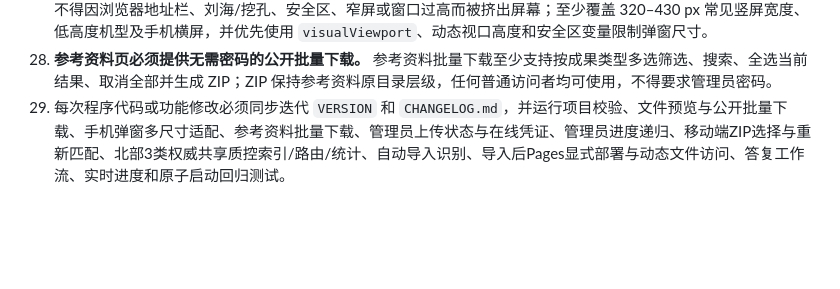
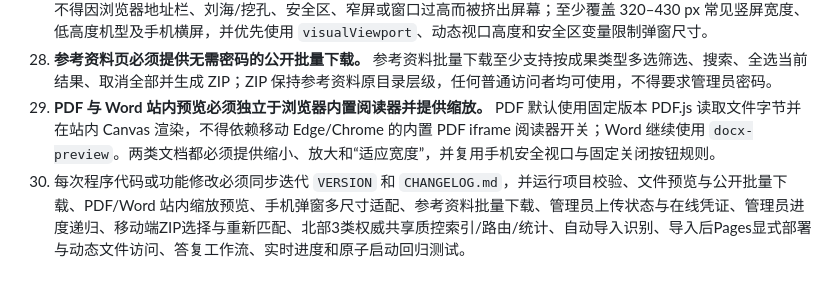
Before and after one commit to 1337816143/soil-type-mapping-inventory, a Markdown page: MAINTENANCE_RULES.md, the part around the change. GitHub-like rendering; blank space fills up the shorter version.

Commit message:
docs: lock PDF.js and Word zoom preview behavior

```diff
--- a/MAINTENANCE_RULES.md
+++ b/MAINTENANCE_RULES.md
@@ -30,4 +30,5 @@
 26. **每个成果标签页必须提供无需密码的公开批量下载。** 按钮放在“管理员删除”之后；批量下载界面至少包含搜索、全选当前结果、按市、按作业单位、按成果类型、按区县筛选，并允许多维 AND 交叉组合。北部共享报告按真实任务关联参与筛选，但生成下载包时必须按物理仓库路径去重，同一原文件不得重复打包。
 27. **所有站内文件/批量下载弹窗必须完整适配手机可视区域。** 关闭按钮必须始终固定在当前可视窗口顶部可操作位置，不得因浏览器地址栏、刘海/挖孔、安全区、窄屏或窗口过高而被挤出屏幕；至少覆盖 320–430 px 常见竖屏宽度、低高度机型及手机横屏，并优先使用 `visualViewport`、动态视口高度和安全区变量限制弹窗尺寸。
 28. **参考资料页必须提供无需密码的公开批量下载。** 参考资料批量下载至少支持按成果类型多选筛选、搜索、全选当前结果、取消全部并生成 ZIP；ZIP 保持参考资料原目录层级，任何普通访问者均可使用，不得要求管理员密码。
-29. 每次程序代码或功能修改必须同步迭代 `VERSION` 和 `CHANGELOG.md`，并运行项目校验、文件预览与公开批量下载、手机弹窗多尺寸适配、参考资料批量下载、管理员上传状态与在线凭证、管理员进度递归、移动端ZIP选择与重新匹配、北部3类权威共享质控索引/路由/统计、自动导入识别、导入后Pages显式部署与动态文件访问、答复工作流、实时进度和原子启动回归测试。
+29. **PDF 与 Word 站内预览必须独立于浏览器内置阅读器并提供缩放。** PDF 默认使用固定版本 PDF.js 读取文件字节并在站内 Canvas 渲染，不得依赖移动 Edge/Chrome 的内置 PDF iframe 阅读器开关；Word 继续使用 `docx-preview`。两类文档都必须提供缩小、放大和“适应宽度”，并复用手机安全视口与固定关闭按钮规则。
+30. 每次程序代码或功能修改必须同步迭代 `VERSION` 和 `CHANGELOG.md`，并运行项目校验、文件预览与公开批量下载、PDF/Word 站内缩放预览、手机弹窗多尺寸适配、参考资料批量下载、管理员上传状态与在线凭证、管理员进度递归、移动端ZIP选择与重新匹配、北部3类权威共享质控索引/路由/统计、自动导入识别、导入后Pages显式部署与动态文件访问、答复工作流、实时进度和原子启动回归测试。
```
